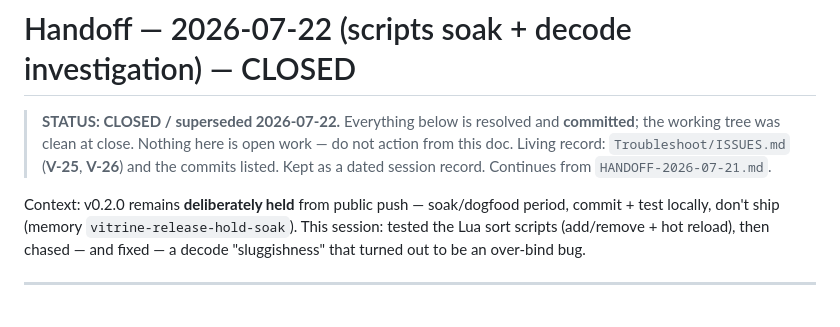
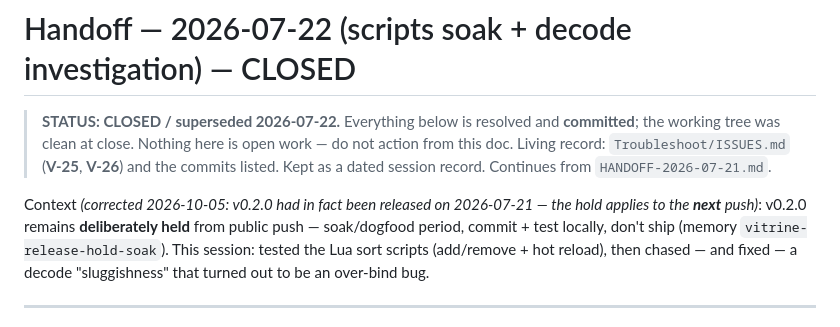
Before and after one commit to superuser-miguel/vitrine, a Markdown page: Troubleshoot/HANDOFF-2026-07-22.md, the part around the change. Drawn GitHub-style.

```diff
--- a/Troubleshoot/HANDOFF-2026-07-22.md
+++ b/Troubleshoot/HANDOFF-2026-07-22.md
@@ -6,7 +6,7 @@
 > (**V-25**, **V-26**) and the commits listed. Kept as a dated session record.
 > Continues from `HANDOFF-2026-07-21.md`.
 
-Context: v0.2.0 remains **deliberately held** from public push — soak/dogfood
+Context *(corrected 2026-10-05: v0.2.0 had in fact been released on 2026-07-21 — the hold applies to the **next** push)*: v0.2.0 remains **deliberately held** from public push — soak/dogfood
 period, commit + test locally, don't ship (memory `vitrine-release-hold-soak`).
 This session: tested the Lua sort scripts (add/remove + hot reload), then chased
 — and fixed — a decode "sluggishness" that turned out to be an over-bind bug.
```
Also changed, not shown: Troubleshoot/HANDOFF-2026-07-21.md (+6 -1 lines), Troubleshoot/ISSUES.md (+8 -4 lines).
